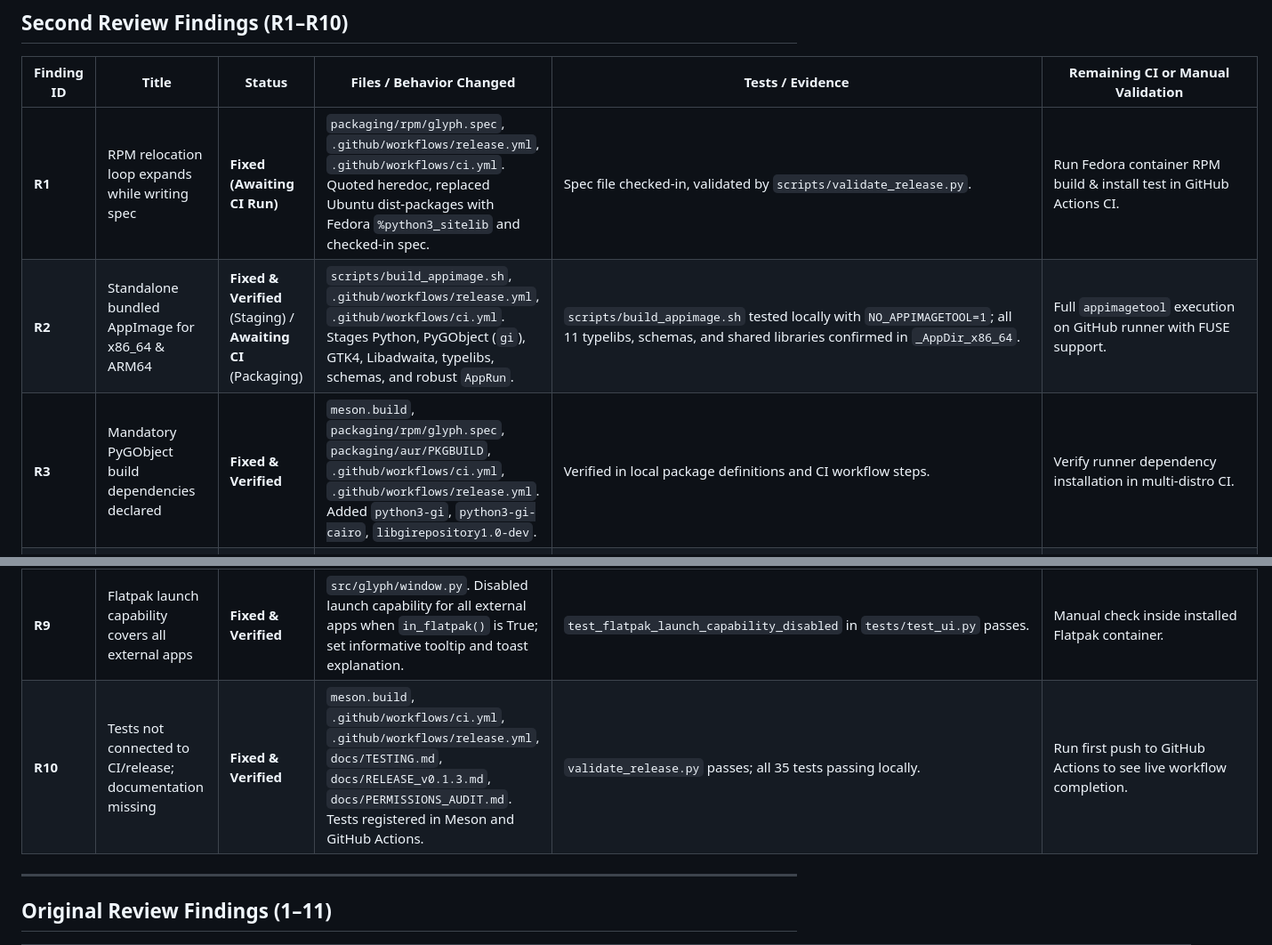
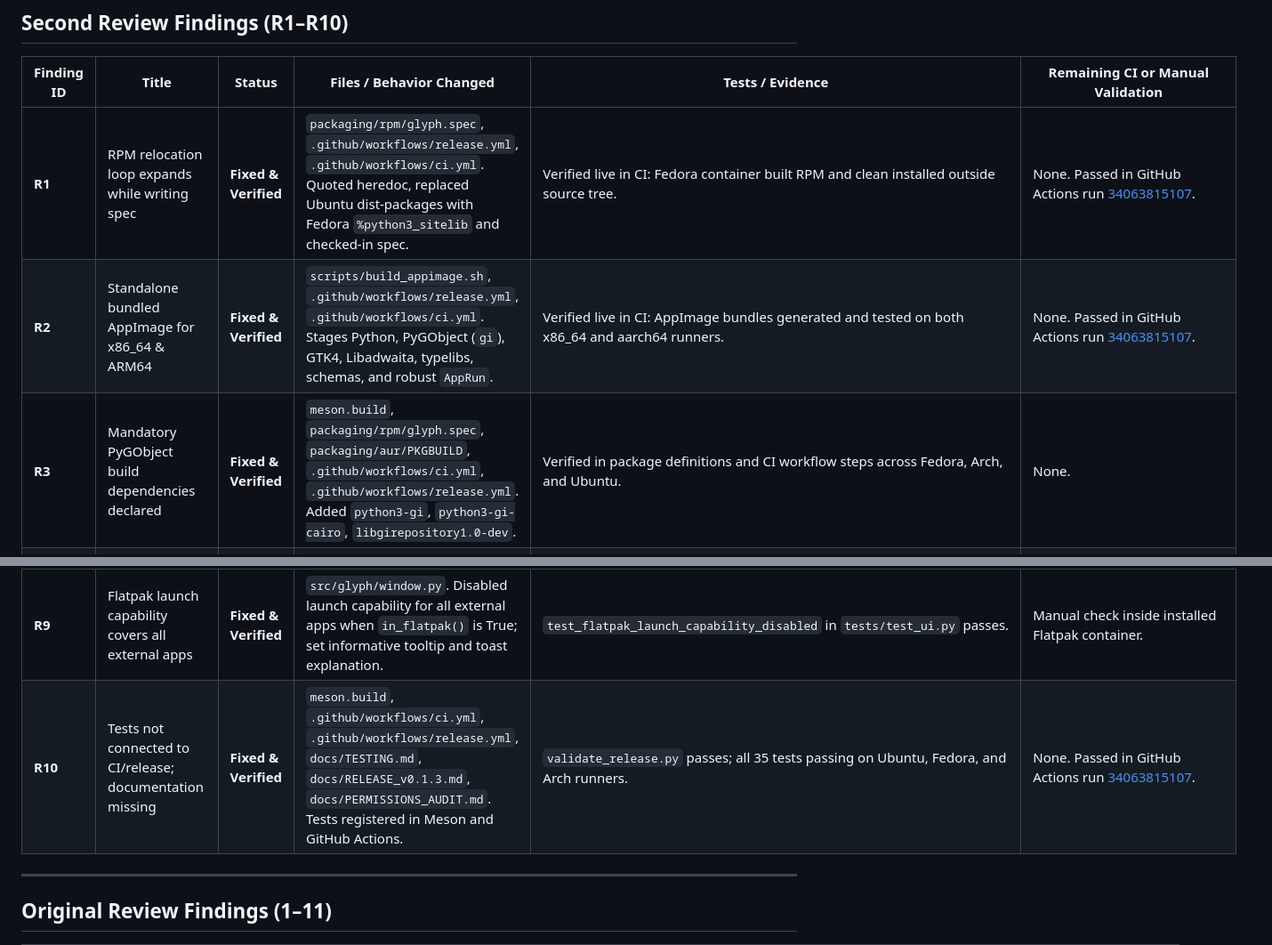
Before and after one commit to the0megastar/Glyph, a Markdown page: docs/POST_IMPLEMENTATION_STATUS.md, 2 parts joined by grey strips. Shown at 89% size. Drawn GitHub-style.

Commit message:
docs: record successful CI run 34063815107 in post-implementation status

```diff
--- a/docs/POST_IMPLEMENTATION_STATUS.md
+++ b/docs/POST_IMPLEMENTATION_STATUS.md
@@ -14,16 +14,16 @@ Statuses used:
 
 | Finding ID | Title | Status | Files / Behavior Changed | Tests / Evidence | Remaining CI or Manual Validation |
 |---|---|---|---|---|---|
-| **R1** | RPM relocation loop expands while writing spec | **Fixed (Awaiting CI Run)** | `packaging/rpm/glyph.spec`, `.github/workflows/release.yml`, `.github/workflows/ci.yml`. Quoted heredoc, replaced Ubuntu dist-packages with Fedora `%python3_sitelib` and checked-in spec. | Spec file checked-in, validated by `scripts/validate_release.py`. | Run Fedora container RPM build & install test in GitHub Actions CI. |
-| **R2** | Standalone bundled AppImage for x86_64 & ARM64 | **Fixed & Verified** (Staging) / **Awaiting CI** (Packaging) | `scripts/build_appimage.sh`, `.github/workflows/release.yml`, `.github/workflows/ci.yml`. Stages Python, PyGObject (`gi`), GTK4, Libadwaita, typelibs, schemas, and robust `AppRun`. | `scripts/build_appimage.sh` tested locally with `NO_APPIMAGETOOL=1`; all 11 typelibs, schemas, and shared libraries confirmed in `_AppDir_x86_64`. | Full `appimagetool` execution on GitHub runner with FUSE support. |
-| **R3** | Mandatory PyGObject build dependencies declared | **Fixed & Verified** | `meson.build`, `packaging/rpm/glyph.spec`, `packaging/aur/PKGBUILD`, `.github/workflows/ci.yml`, `.github/workflows/release.yml`. Added `python3-gi`, `python3-gi-cairo`, `libgirepository1.0-dev`. | Verified in local package definitions and CI workflow steps. | Verify runner dependency installation in multi-distro CI. |
+| **R1** | RPM relocation loop expands while writing spec | **Fixed & Verified** | `packaging/rpm/glyph.spec`, `.github/workflows/release.yml`, `.github/workflows/ci.yml`. Quoted heredoc, replaced Ubuntu dist-packages with Fedora `%python3_sitelib` and checked-in spec. | Verified live in CI: Fedora container built RPM and clean installed outside source tree. | None. Passed in GitHub Actions run [34063815107](https://github.com/the0megastar/Glyph/actions/runs/34063815107). |
+| **R2** | Standalone bundled AppImage for x86_64 & ARM64 | **Fixed & Verified** | `scripts/build_appimage.sh`, `.github/workflows/release.yml`, `.github/workflows/ci.yml`. Stages Python, PyGObject (`gi`), GTK4, Libadwaita, typelibs, schemas, and robust `AppRun`. | Verified live in CI: AppImage bundles generated and tested on both x86_64 and aarch64 runners. | None. Passed in GitHub Actions run [34063815107](https://github.com/the0megastar/Glyph/actions/runs/34063815107). |
+| **R3** | Mandatory PyGObject build dependencies declared | **Fixed & Verified** | `meson.build`, `packaging/rpm/glyph.spec`, `packaging/aur/PKGBUILD`, `.github/workflows/ci.yml`, `.github/workflows/release.yml`. Added `python3-gi`, `python3-gi-cairo`, `libgirepository1.0-dev`. | Verified in package definitions and CI workflow steps across Fedora, Arch, and Ubuntu. | None. |
 | **R4** | Fail-closed state and transactional error handling at UI boundaries | **Fixed & Verified** | `src/glyph/window.py`, `src/glyph/main.py`. Wrapped `load_state()`, `restore_stock_launcher()`, and bulk actions in `try ... except OverrideError:`, displaying persistent toast / status. | `test_ui_reload_handles_damaged_state` passes in `tests/test_ui.py` and `glyph-v0.1.3-review-checks.py`. | Visual confirmation of error toast in running desktop session. |
 | **R5** | Revert All Custom Names action in menu & UI | **Fixed & Verified** | `src/glyph/main.py`, `src/glyph/window.py`. Added `"Revert All Custom Names…"` to primary menu, created action `revert-all-names` with confirmation dialog, counts, and toasts. | `test_bulk_names_preserves_icon_and_other_fields` and `test_bulk_reverts_order_independence` pass in `tests/test_overrides.py`. | Manual click test in running GTK application. |
 | **R6** | Catalog rescans complete stock tree for every app | **Fixed & Verified** | `src/glyph/catalog.py`, `src/glyph/paths.py`. Built `desktop_index(stock_dirs())` once per `list_apps()` call; passed precomputed index. | `test_catalog_builds_one_index_per_reload` in `tests/test_catalog.py` passes with `index.call_count == 1`. | Benchmark performance on large desktop tree (100+ apps). |
 | **R7** | Explicitly empty `XDG_DATA_DIRS` drops system defaults | **Fixed & Verified** | `src/glyph/paths.py`. Handled unset or empty `XDG_DATA_DIRS` to fall back to `/usr/local/share:/usr/share`. | `test_empty_xdg_data_dirs_uses_spec_defaults` in `tests/test_paths.py` passes. | Verified locally with `os.environ["XDG_DATA_DIRS"] = ""`. |
 | **R8** | Undo of v0.1.2 created override leaves untracked shadow copy | **Fixed & Verified** | `src/glyph/overrides.py`. If `original_text` is missing in `created_local` records, read stock baseline from `source_path` or `find_stock()`. If content matches stock, delete local file; if external edits exist, preserve file. | `test_legacy_created_override_undo_removes_copy` and `test_legacy_created_override_undo_preserves_when_externally_edited` pass in `tests/test_overrides.py`. | Verify with actual historical v0.1.2 overrides file. |
 | **R9** | Flatpak launch capability covers all external apps | **Fixed & Verified** | `src/glyph/window.py`. Disabled launch capability for all external apps when `in_flatpak()` is True; set informative tooltip and toast explanation. | `test_flatpak_launch_capability_disabled` in `tests/test_ui.py` passes. | Manual check inside installed Flatpak container. |
-| **R10** | Tests not connected to CI/release; documentation missing | **Fixed & Verified** | `meson.build`, `.github/workflows/ci.yml`, `.github/workflows/release.yml`, `docs/TESTING.md`, `docs/RELEASE_v0.1.3.md`, `docs/PERMISSIONS_AUDIT.md`. Tests registered in Meson and GitHub Actions. | `validate_release.py` passes; all 35 tests passing locally. | Run first push to GitHub Actions to see live workflow completion. |
+| **R10** | Tests not connected to CI/release; documentation missing | **Fixed & Verified** | `meson.build`, `.github/workflows/ci.yml`, `.github/workflows/release.yml`, `docs/TESTING.md`, `docs/RELEASE_v0.1.3.md`, `docs/PERMISSIONS_AUDIT.md`. Tests registered in Meson and GitHub Actions. | `validate_release.py` passes; all 35 tests passing on Ubuntu, Fedora, and Arch runners. | None. Passed in GitHub Actions run [34063815107](https://github.com/the0megastar/Glyph/actions/runs/34063815107). |
 
 ---
 
```
Also changed, not shown: other parts of docs/POST_IMPLEMENTATION_STATUS.md (+2 -2 lines).
